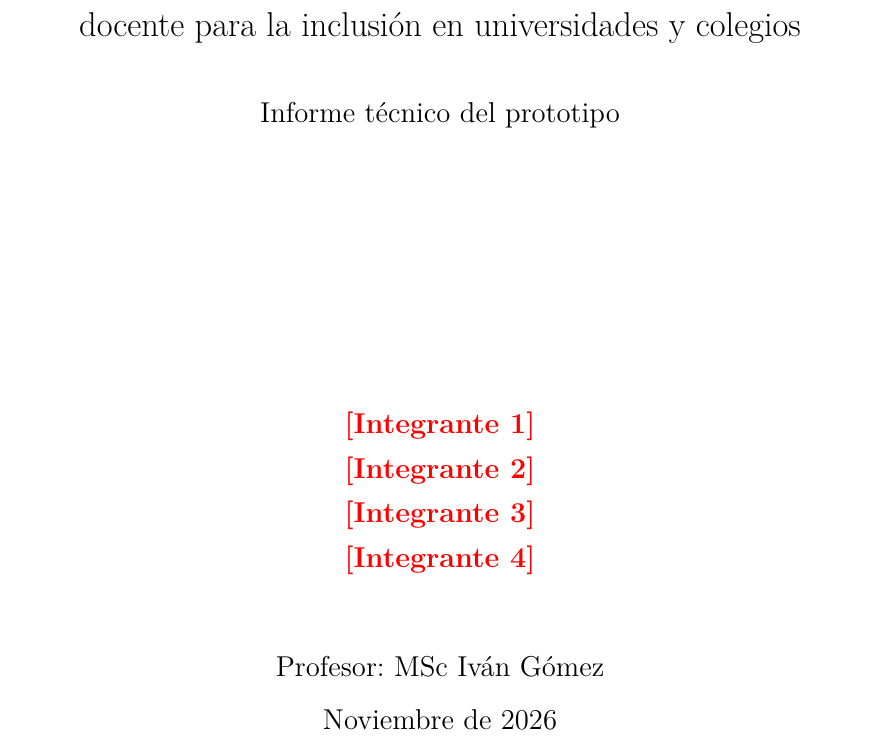
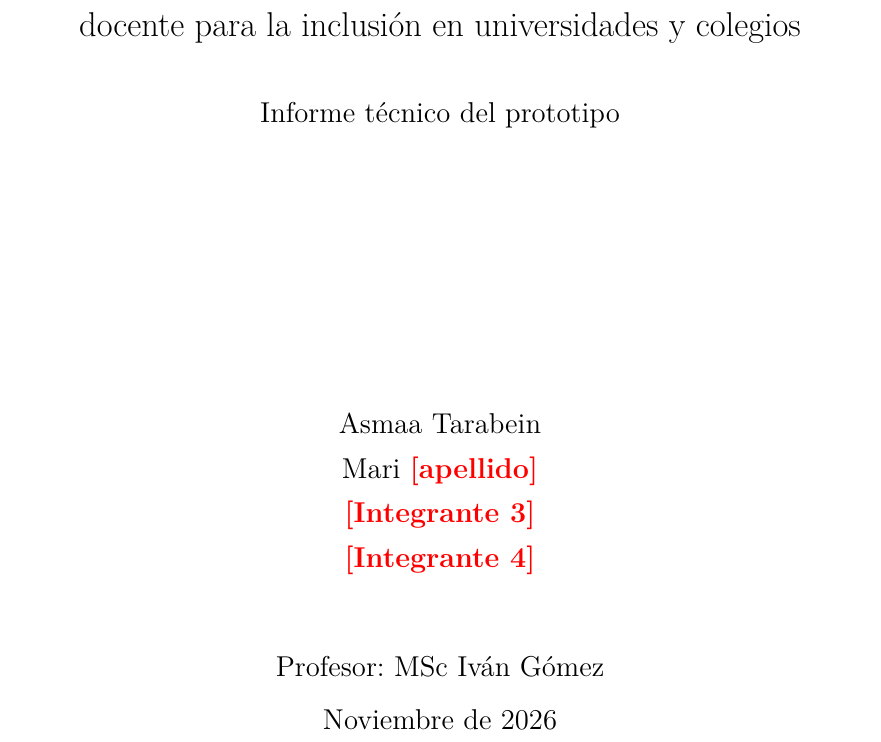
Before and after one commit to yulet-con/rai-discretas, a LaTeX document (docs/Informe_Tecnico_RAI.tex): part of page 1 of 16, cut so that both start at the same text. Compiled offline with pdfLaTeX.

Commit message:
Agregar integrantes Asmaa Tarabein y Mari
Co-Authored-By: Claude Opus 5.5 <noreply@anthropic.com>

```diff
--- a/docs/Informe_Tecnico_RAI.tex
+++ b/docs/Informe_Tecnico_RAI.tex
@@ -51,8 +51,8 @@
 {\large Informe técnico del prototipo\par}
 \vfill
 {\large
-\completar{Integrante 1}\\
-\completar{Integrante 2}\\
+Asmaa Tarabein\\
+Mari \completar{apellido}\\
 \completar{Integrante 3}\\
 \completar{Integrante 4}\par}
 \vspace{1cm}
```
Also changed, not shown: README.md, docs/Informe_Tecnico_RAI.pdf.
